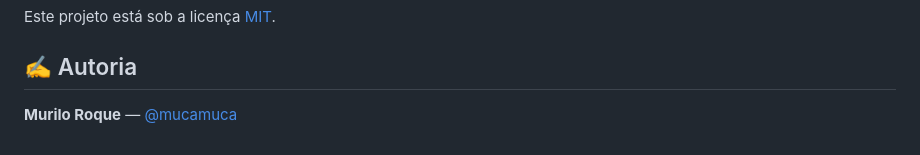
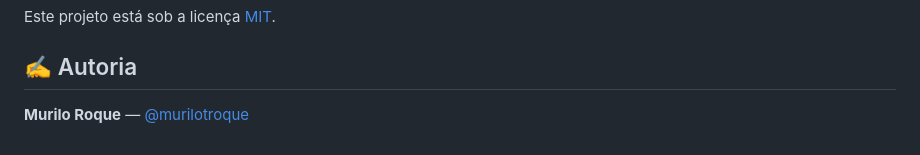
Before and after one commit to mucamuca/Plux, a Markdown page: README.md, the part around the change. Drawn GitHub-style.

Commit message:
Atualizar autoria para @murilotroque

```diff
--- a/README.md
+++ b/README.md
@@ -96,4 +96,4 @@ Este projeto está sob a licença [MIT](LICENSE).
 
 ## ✍️ Autoria
 
-**Murilo Roque** — [@mucamuca](https://github.com/mucamuca)
+**Murilo Roque** — [@murilotroque](https://github.com/murilotroque)
```
